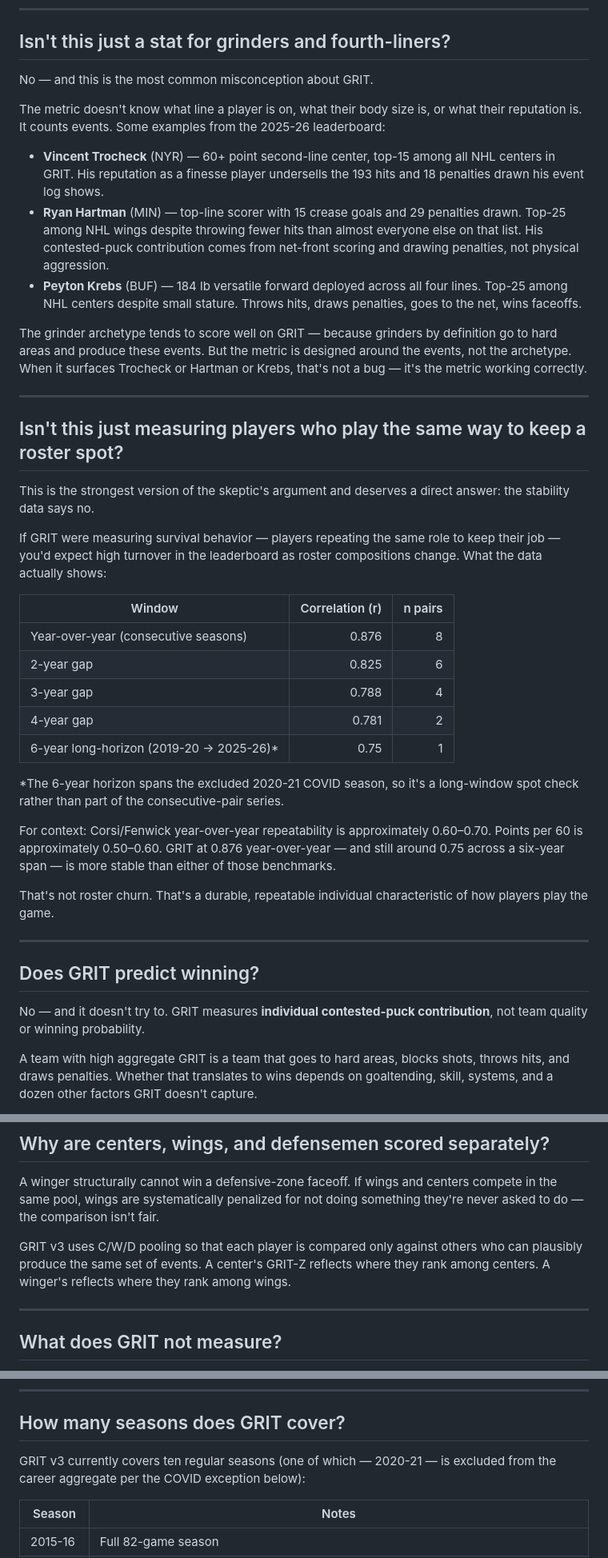
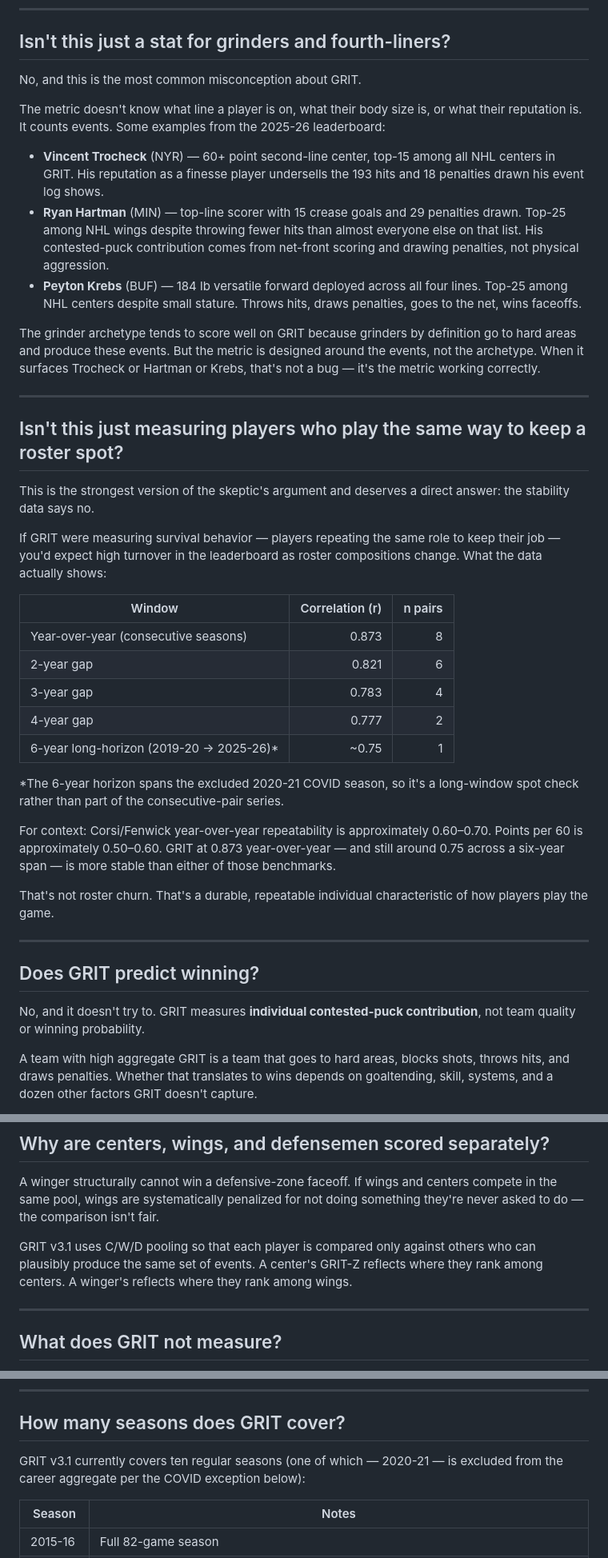
Before and after one commit to mjriggio-stack/grit-hockey, a Markdown page: GRIT_v3_FAQ.md, 3 parts joined by grey strips. Shown at 80% size. GitHub-like rendering.

```diff
--- a/GRIT_v3_FAQ.md
+++ b/GRIT_v3_FAQ.md
@@ -59,7 +96,7 @@ A goal qualifies as a crease goal if it was scored within 12 feet of the net (Eu
 
 ## Isn't this just a stat for grinders and fourth-liners?
 
-No — and this is the most common misconception about GRIT.
+No, and this is the most common misconception about GRIT.
 
 The metric doesn't know what line a player is on, what their body size is, or what their reputation is. It counts events. Some examples from the 2025-26 leaderboard:
 
@@ -67,7 +104,7 @@ The metric doesn't know what line a player is on, what their body size is, or wh
 - **Ryan Hartman** (MIN) — top-line scorer with 15 crease goals and 29 penalties drawn. Top-25 among NHL wings despite throwing fewer hits than almost everyone else on that list. His contested-puck contribution comes from net-front scoring and drawing penalties, not physical aggression.
 - **Peyton Krebs** (BUF) — 184 lb versatile forward deployed across all four lines. Top-25 among NHL centers despite small stature. Throws hits, draws penalties, goes to the net, wins faceoffs.
 
-The grinder archetype tends to score well on GRIT — because grinders by definition go to hard areas and produce these events. But the metric is designed around the events, not the archetype. When it surfaces Trocheck or Hartman or Krebs, that's not a bug — it's the metric working correctly.
+The grinder archetype tends to score well on GRIT because grinders by definition go to hard areas and produce these events. But the metric is designed around the events, not the archetype. When it surfaces Trocheck or Hartman or Krebs, that's not a bug — it's the metric working correctly.
 
 ---
 
@@ -79,15 +116,15 @@ If GRIT were measuring survival behavior — players repeating the same role to
 
 | Window | Correlation (r) | n pairs |
 |---|---:|---:|
-| Year-over-year (consecutive seasons) | 0.876 | 8 |
-| 2-year gap | 0.825 | 6 |
-| 3-year gap | 0.788 | 4 |
-| 4-year gap | 0.781 | 2 |
-| 6-year long-horizon (2019-20 → 2025-26)* | 0.75 | 1 |
+| Year-over-year (consecutive seasons) | 0.873 | 8 |
+| 2-year gap | 0.821 | 6 |
+| 3-year gap | 0.783 | 4 |
+| 4-year gap | 0.777 | 2 |
+| 6-year long-horizon (2019-20 → 2025-26)* | ~0.75 | 1 |
 
 *The 6-year horizon spans the excluded 2020-21 COVID season, so it's a long-window spot check rather than part of the consecutive-pair series.
 
-For context: Corsi/Fenwick year-over-year repeatability is approximately 0.60–0.70. Points per 60 is approximately 0.50–0.60. GRIT at 0.876 year-over-year — and still around 0.75 across a six-year span — is more stable than either of those benchmarks.
+For context: Corsi/Fenwick year-over-year repeatability is approximately 0.60–0.70. Points per 60 is approximately 0.50–0.60. GRIT at 0.873 year-over-year — and still around 0.75 across a six-year span — is more stable than either of those benchmarks.
 
 That's not roster churn. That's a durable, repeatable individual characteristic of how players play the game.
 
@@ -95,7 +132,7 @@ That's not roster churn. That's a durable, repeatable individual characteristic
 
 ## Does GRIT predict winning?
 
-No — and it doesn't try to. GRIT measures **individual contested-puck contribution**, not team quality or winning probability.
+No, and it doesn't try to. GRIT measures **individual contested-puck contribution**, not team quality or winning probability.
 
 A team with high aggregate GRIT is a team that goes to hard areas, blocks shots, throws hits, and draws penalties. Whether that translates to wins depends on goaltending, skill, systems, and a dozen other factors GRIT doesn't capture.
 
@@ -118,7 +155,7 @@ Both are z-scored within positional pools (C, W, D separately) before blending.
 
 A winger structurally cannot win a defensive-zone faceoff. If wings and centers compete in the same pool, wings are systematically penalized for not doing something they're never asked to do — the comparison isn't fair.
 
-GRIT v3 uses C/W/D pooling so that each player is compared only against others who can plausibly produce the same set of events. A center's GRIT-Z reflects where they rank among centers. A winger's reflects where they rank among wings.
+GRIT v3.1 uses C/W/D pooling so that each player is compared only against others who can plausibly produce the same set of events. A center's GRIT-Z reflects where they rank among centers. A winger's reflects where they rank among wings.
 
 ---
 
@@ -162,7 +199,7 @@ The scraper (`scrape_v3.py`) and builder (`build_v3.py`) are both open source in
 
 ## How many seasons does GRIT cover?
 
-GRIT v3 currently covers ten regular seasons (one of which — 2020-21 — is excluded from the career aggregate per the COVID exception below):
+GRIT v3.1 currently covers ten regular seasons (one of which — 2020-21 — is excluded from the career aggregate per the COVID exception below):
 
 | Season | Notes |
 |---|---|
```
Also changed, not shown: other parts of GRIT_v3_FAQ.md (+43 -6 lines).
